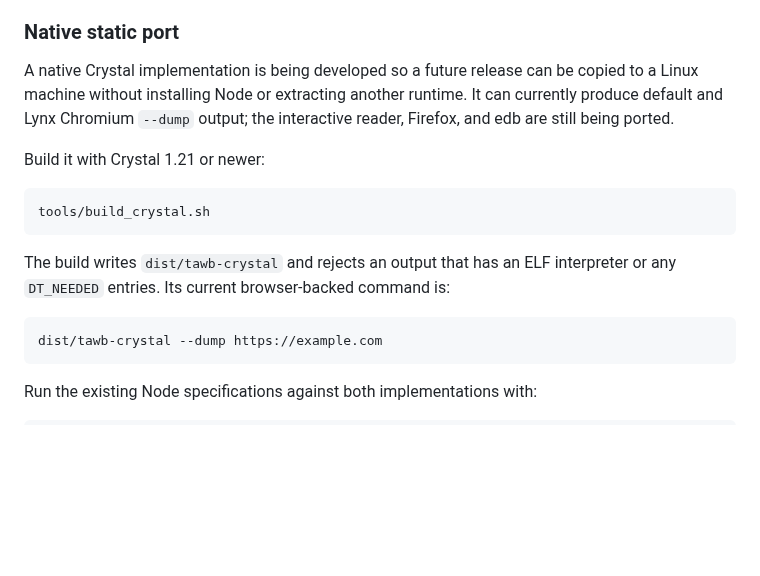
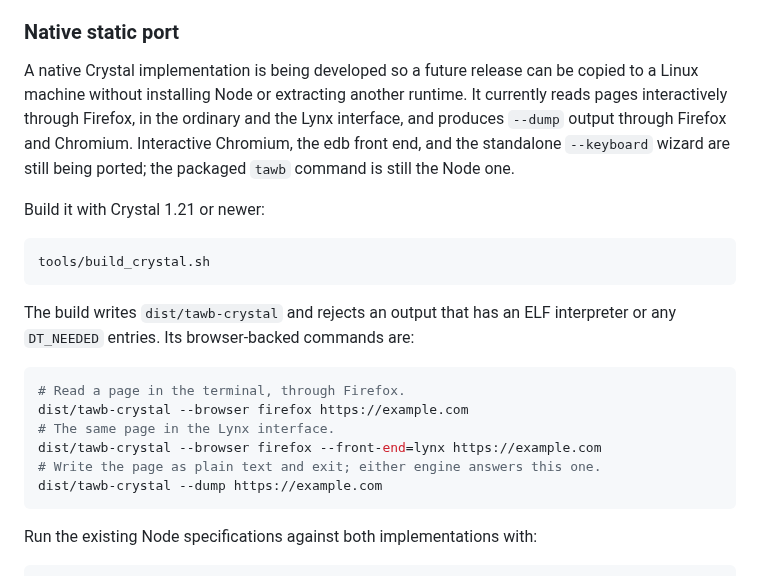
Before and after one commit to bmmcginty/tawb, a Markdown page: README.md, the part around the change. GitHub-like rendering; blank space fills up the shorter version.

````diff
--- a/README.md
+++ b/README.md
@@ -55,8 +55,10 @@ Chrome DevTools Protocol or WebDriver BiDi.
 
 A native Crystal implementation is being developed so a future release can be
 copied to a Linux machine without installing Node or extracting another runtime.
-It can currently produce default and Lynx Chromium `--dump` output; the
-interactive reader, Firefox, and edb are still being ported.
+It currently reads pages interactively through Firefox, in the ordinary and the
+Lynx interface, and produces `--dump` output through Firefox and Chromium.
+Interactive Chromium, the edb front end, and the standalone `--keyboard` wizard
+are still being ported; the packaged `tawb` command is still the Node one.
 
 Build it with Crystal 1.21 or newer:
 
@@ -65,9 +67,14 @@ tools/build_crystal.sh
 ```
 
 The build writes `dist/tawb-crystal` and rejects an output that has an ELF
-interpreter or any `DT_NEEDED` entries. Its current browser-backed command is:
+interpreter or any `DT_NEEDED` entries. Its browser-backed commands are:
 
 ```sh
+# Read a page in the terminal, through Firefox.
+dist/tawb-crystal --browser firefox https://example.com
+# The same page in the Lynx interface.
+dist/tawb-crystal --browser firefox --front-end=lynx https://example.com
+# Write the page as plain text and exit; either engine answers this one.
 dist/tawb-crystal --dump https://example.com
 ```
 
````
Also changed, not shown: README-dev.md (+84 -0 lines).
